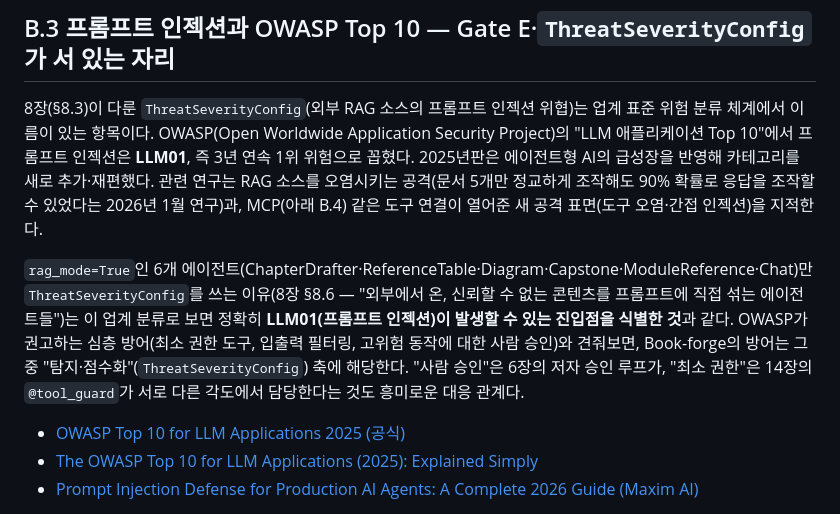
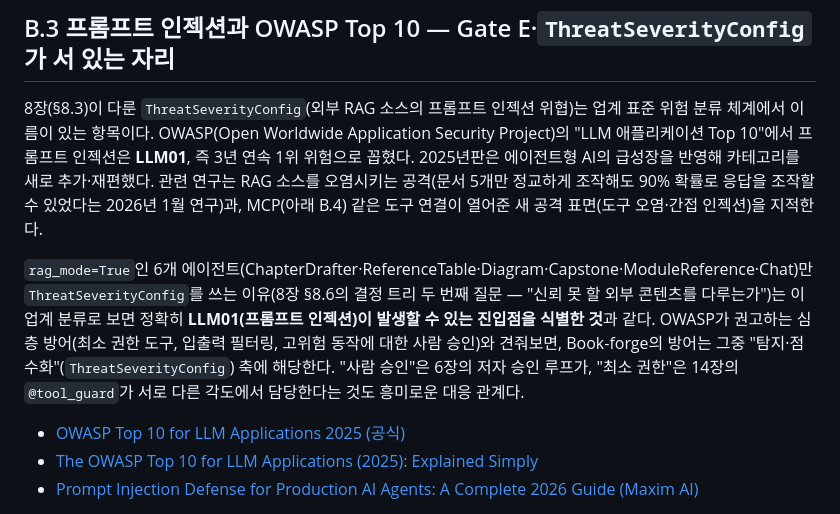
Before and after one commit to bullpeng72/Book-forge, a Markdown page: Book/Appendix/B_업계_동향과_더_읽을거리.md, the part around the change. Drawn GitHub-style.

Commit message:
docs(book): 부록 B.3의 8장 인용구를 실제 문장과 일치시킨다
인용부호로 감싼 문구가 8장 재작성 이후 실제 §8.6 문장과 달라져 있었다
(따옴표를 쓴 이상 원문과 정확히 일치해야 한다는 이 책의 인용 원칙에 맞춰
§8.6의 실제 소제목 문구로 교체).

```diff
--- a/Book/Appendix/B_업계_동향과_더_읽을거리.md
+++ b/Book/Appendix/B_업계_동향과_더_읽을거리.md
@@ -28,7 +28,7 @@ Book-forge의 `PerformanceMonitor`(9·12장)는 이런 전용 플랫폼이 아
 
 8장(§8.3)이 다룬 `ThreatSeverityConfig`(외부 RAG 소스의 프롬프트 인젝션 위협)는 업계 표준 위험 분류 체계에서 이름이 있는 항목이다. OWASP(Open Worldwide Application Security Project)의 "LLM 애플리케이션 Top 10"에서 프롬프트 인젝션은 **LLM01**, 즉 3년 연속 1위 위험으로 꼽혔다. 2025년판은 에이전트형 AI의 급성장을 반영해 카테고리를 새로 추가·재편했다. 관련 연구는 RAG 소스를 오염시키는 공격(문서 5개만 정교하게 조작해도 90% 확률로 응답을 조작할 수 있었다는 2026년 1월 연구)과, MCP(아래 B.4) 같은 도구 연결이 열어준 새 공격 표면(도구 오염·간접 인젝션)을 지적한다.
 
-`rag_mode=True`인 6개 에이전트(ChapterDrafter·ReferenceTable·Diagram·Capstone·ModuleReference·Chat)만 `ThreatSeverityConfig`를 쓰는 이유(8장 §8.6 — "외부에서 온, 신뢰할 수 없는 콘텐츠를 프롬프트에 직접 섞는 에이전트들")는 이 업계 분류로 보면 정확히 **LLM01(프롬프트 인젝션)이 발생할 수 있는 진입점을 식별한 것**과 같다. OWASP가 권고하는 심층 방어(최소 권한 도구, 입출력 필터링, 고위험 동작에 대한 사람 승인)와 견줘보면, Book-forge의 방어는 그중 "탐지·점수화"(`ThreatSeverityConfig`) 축에 해당한다. "사람 승인"은 6장의 저자 승인 루프가, "최소 권한"은 14장의 `@tool_guard`가 서로 다른 각도에서 담당한다는 것도 흥미로운 대응 관계다.
+`rag_mode=True`인 6개 에이전트(ChapterDrafter·ReferenceTable·Diagram·Capstone·ModuleReference·Chat)만 `ThreatSeverityConfig`를 쓰는 이유(8장 §8.6의 결정 트리 두 번째 질문 — "신뢰 못 할 외부 콘텐츠를 다루는가")는 이 업계 분류로 보면 정확히 **LLM01(프롬프트 인젝션)이 발생할 수 있는 진입점을 식별한 것**과 같다. OWASP가 권고하는 심층 방어(최소 권한 도구, 입출력 필터링, 고위험 동작에 대한 사람 승인)와 견줘보면, Book-forge의 방어는 그중 "탐지·점수화"(`ThreatSeverityConfig`) 축에 해당한다. "사람 승인"은 6장의 저자 승인 루프가, "최소 권한"은 14장의 `@tool_guard`가 서로 다른 각도에서 담당한다는 것도 흥미로운 대응 관계다.
 
 - [OWASP Top 10 for LLM Applications 2025 (공식)](https://genai.owasp.org/resource/owasp-top-10-for-llm-applications-2025/)
 - [The OWASP Top 10 for LLM Applications (2025): Explained Simply](https://securityboulevard.com/2026/03/the-owasp-top-10-for-llm-applications-2025-explained-simply/)
```
